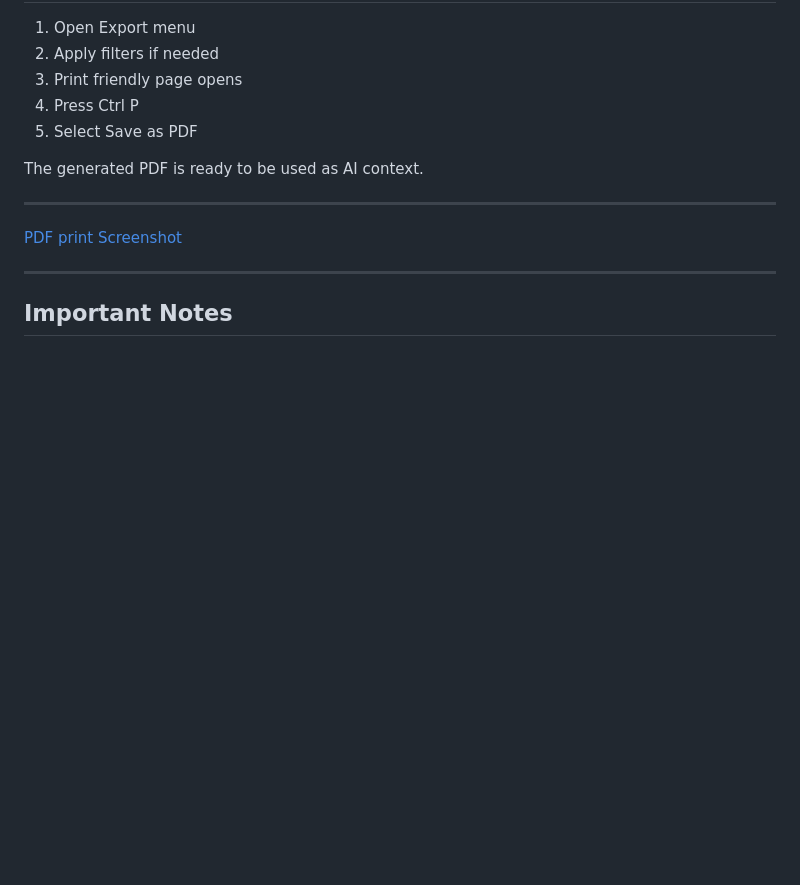
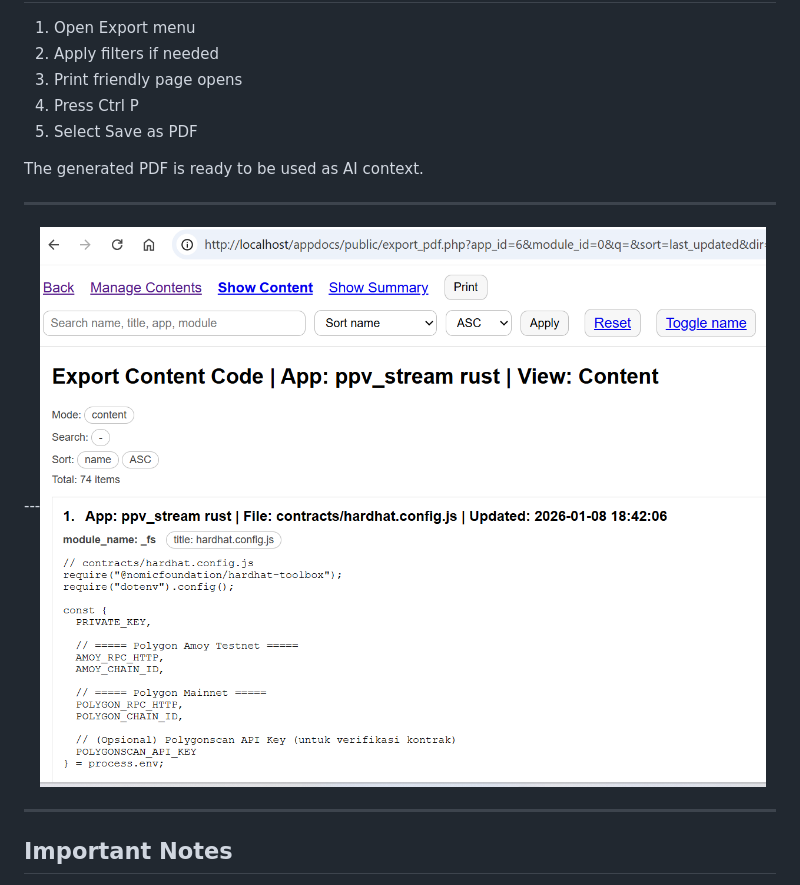
Before and after one commit to kukuhtw/appdocs, a Markdown page: README.md, the part around the change. Rendered like a GitHub page; blank space fills up the shorter version.

```diff
--- a/README.md
+++ b/README.md
@@ -166,7 +166,7 @@ The generated PDF is ready to be used as AI context.
 
 ---
 
-[PDF print Screenshot](2.png)
+---![PDF print Screenshot](2.png)
 
 ---
 
```
